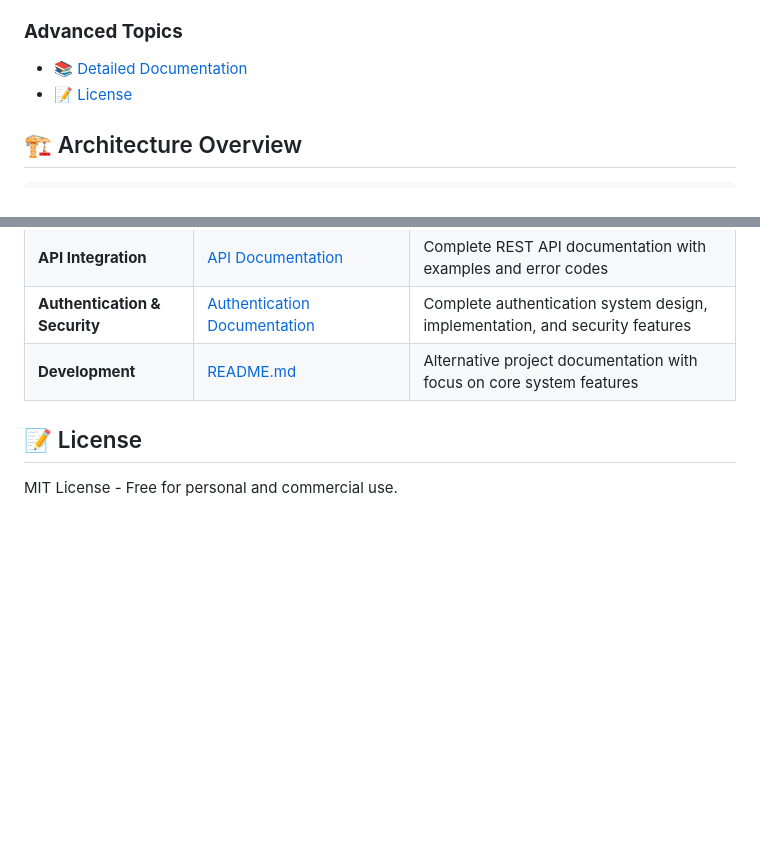
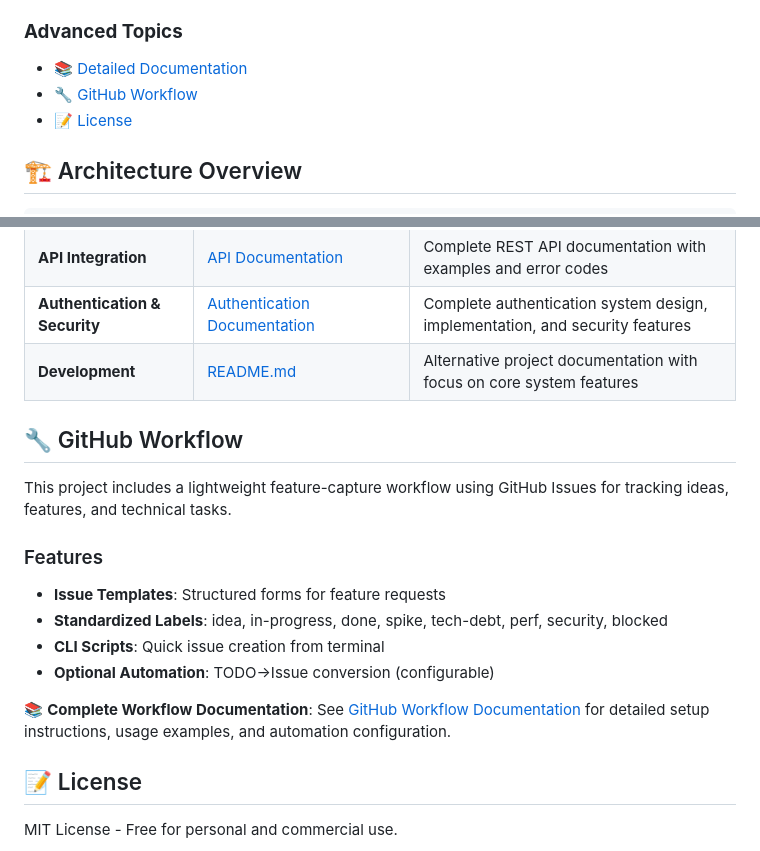
Before and after one commit to diyarkudrat/bas_temperature_control_bas_system, a Markdown page: README.md, 2 parts joined by grey strips. Rendered like a GitHub page; blank space fills up the shorter version.

Commit message:
docs: add GitHub workflow section to main README

```diff
--- a/README.md
+++ b/README.md
@@ -24,6 +24,7 @@ A distributed temperature control system that solves Pico W storage limitations
 
 ### **Advanced Topics**
 - [📚 Detailed Documentation](#-detailed-documentation)
+- [🔧 GitHub Workflow](#-github-workflow)
 - [📝 License](#-license)
 
 ## 🏗️ Architecture Overview
@@ -373,6 +374,18 @@ The BAS system includes comprehensive documentation for developers, system admin
 | **Authentication & Security** | [Authentication Documentation](docs/auth/README.md) | Complete authentication system design, implementation, and security features |
 | **Development** | [README.md](docs/README.md) | Alternative project documentation with focus on core system features |
 
+## 🔧 GitHub Workflow
+
+This project includes a lightweight feature-capture workflow using GitHub Issues for tracking ideas, features, and technical tasks.
+
+### Features
+- **Issue Templates**: Structured forms for feature requests
+- **Standardized Labels**: idea, in-progress, done, spike, tech-debt, perf, security, blocked
+- **CLI Scripts**: Quick issue creation from terminal
+- **Optional Automation**: TODO→Issue conversion (configurable)
+
+📚 **Complete Workflow Documentation**: See [GitHub Workflow Documentation](.github/README.md) for detailed setup instructions, usage examples, and automation configuration.
+
 ## 📝 License
 
 MIT License - Free for personal and commercial use.
```
